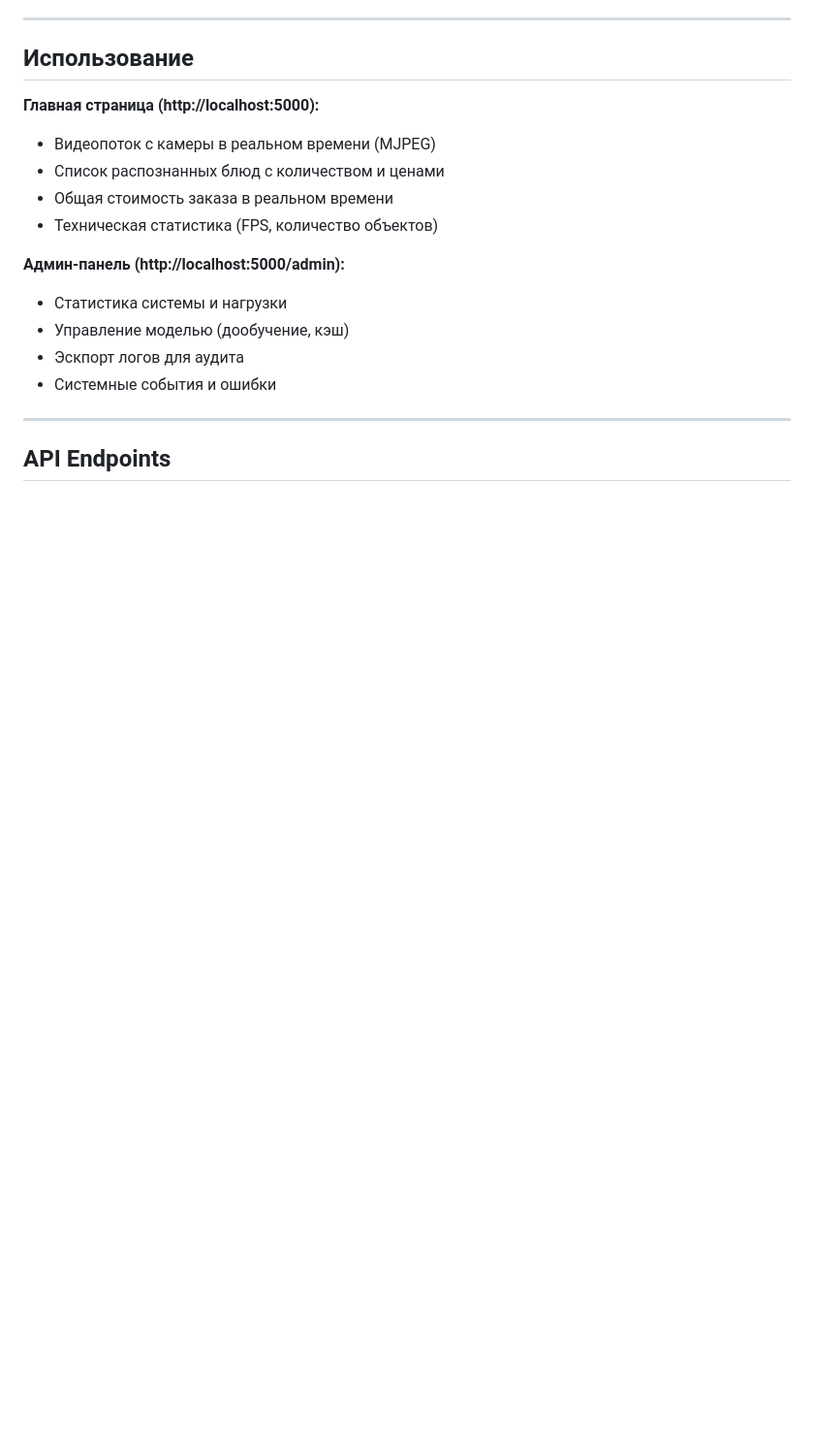
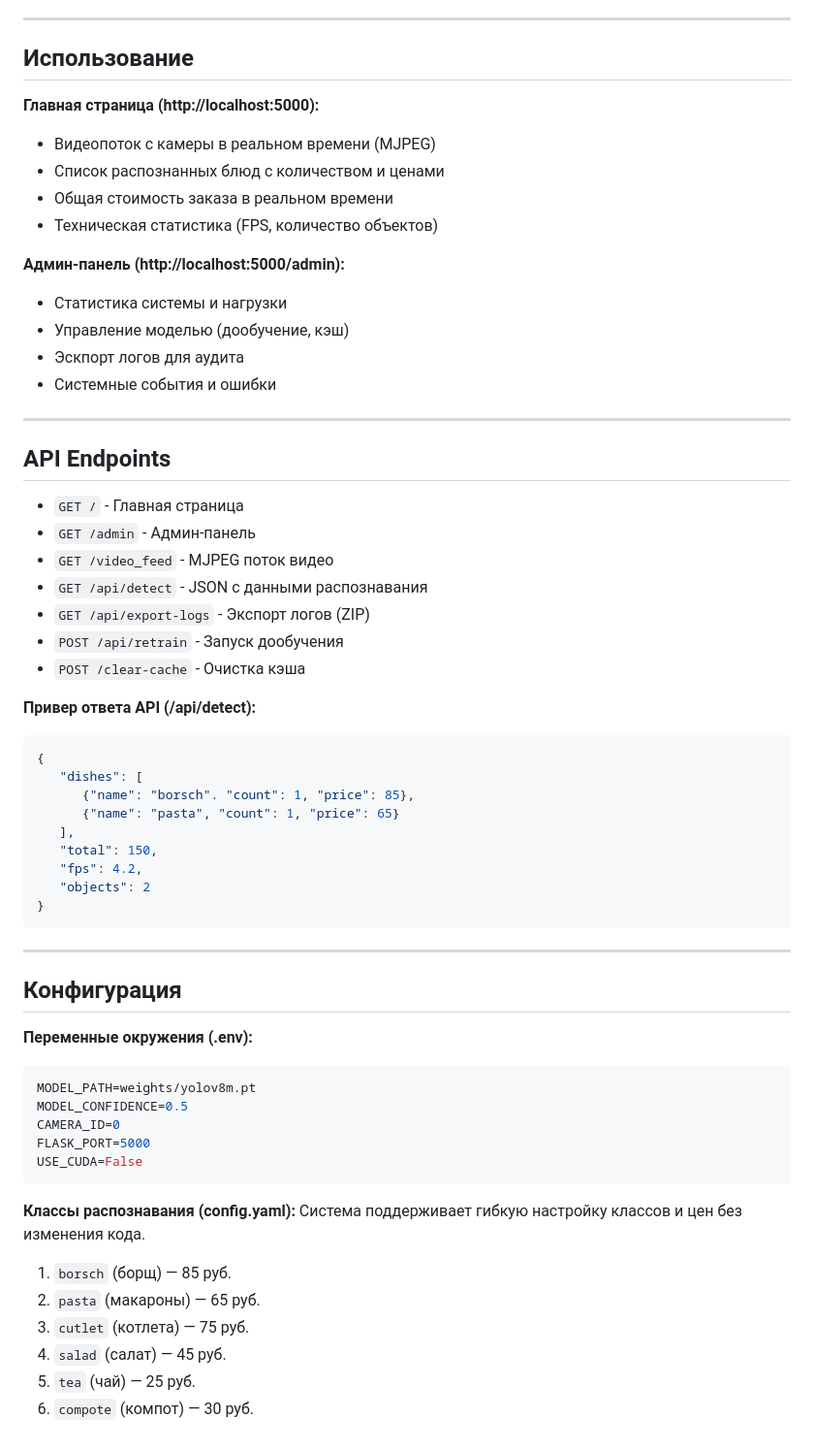
Before and after one commit to privatishy/ai, a Markdown page: README.md, the part around the change. Shown at 97% size. Rendered like a GitHub page; blank space fills up the shorter version.

````diff
--- a/README.md
+++ b/README.md
@@ -127,3 +127,44 @@ python main.py
 ---
 
 ## API Endpoints
+- `GET /` - Главная страница
+- `GET /admin` - Админ-панель
+- `GET /video_feed` - MJPEG поток видео
+- `GET /api/detect` -  JSON с данными распознавания
+- `GET /api/export-logs` - Экспорт логов (ZIP)
+- `POST /api/retrain` - Запуск дообучения
+- `POST /clear-cache` - Очистка кэша
+
+**Привер ответа API (/api/detect):**
+```bash
+{
+   "dishes": [
+      {"name": "borsch". "count": 1, "price": 85},
+      {"name": "pasta", "count": 1, "price": 65}
+   ],
+   "total": 150,
+   "fps": 4.2,
+   "objects": 2
+}
+```
+
+---
+
+## Конфигурация
+**Переменные окружения (.env):**
+```bash
+MODEL_PATH=weights/yolov8m.pt
+MODEL_CONFIDENCE=0.5
+CAMERA_ID=0
+FLASK_PORT=5000
+USE_CUDA=False
+```
+
+**Классы распознавания (config.yaml):**
+Система поддерживает гибкую настройку классов и цен без изменения кода.
+1. `borsch` (борщ) — 85 руб.
+2. `pasta` (макароны) — 65 руб.
+3. `cutlet` (котлета) — 75 руб.
+4. `salad` (салат) — 45 руб.
+5. `tea` (чай) — 25 руб.
+6. `compote` (компот) — 30 руб.
````
